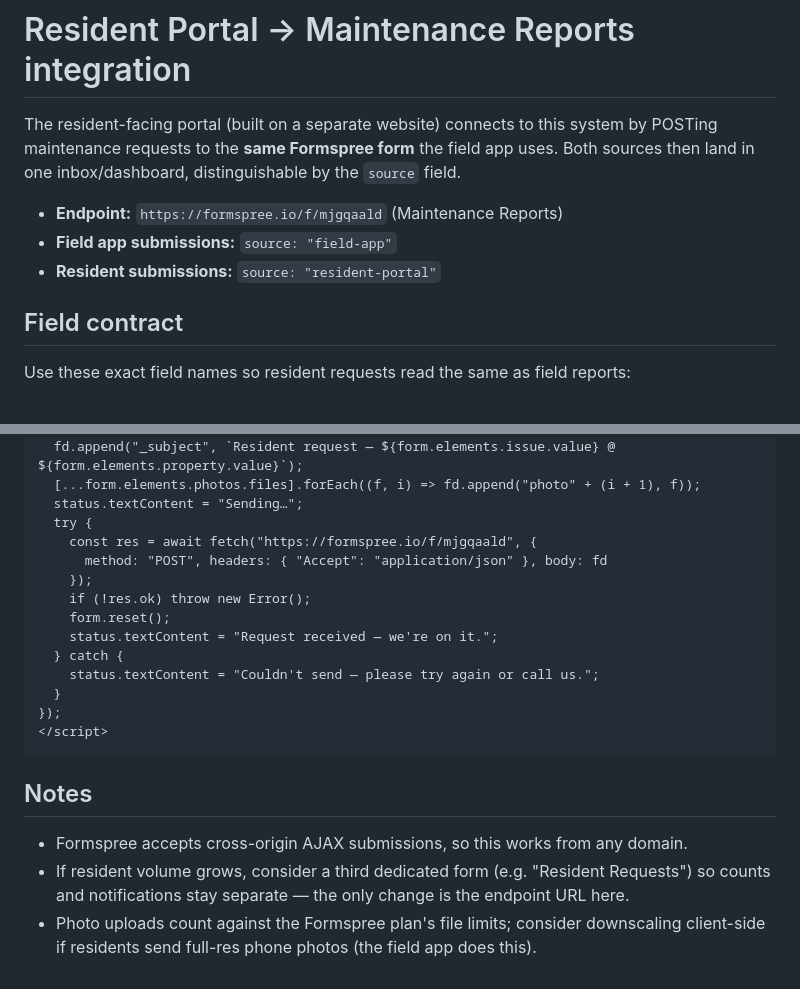
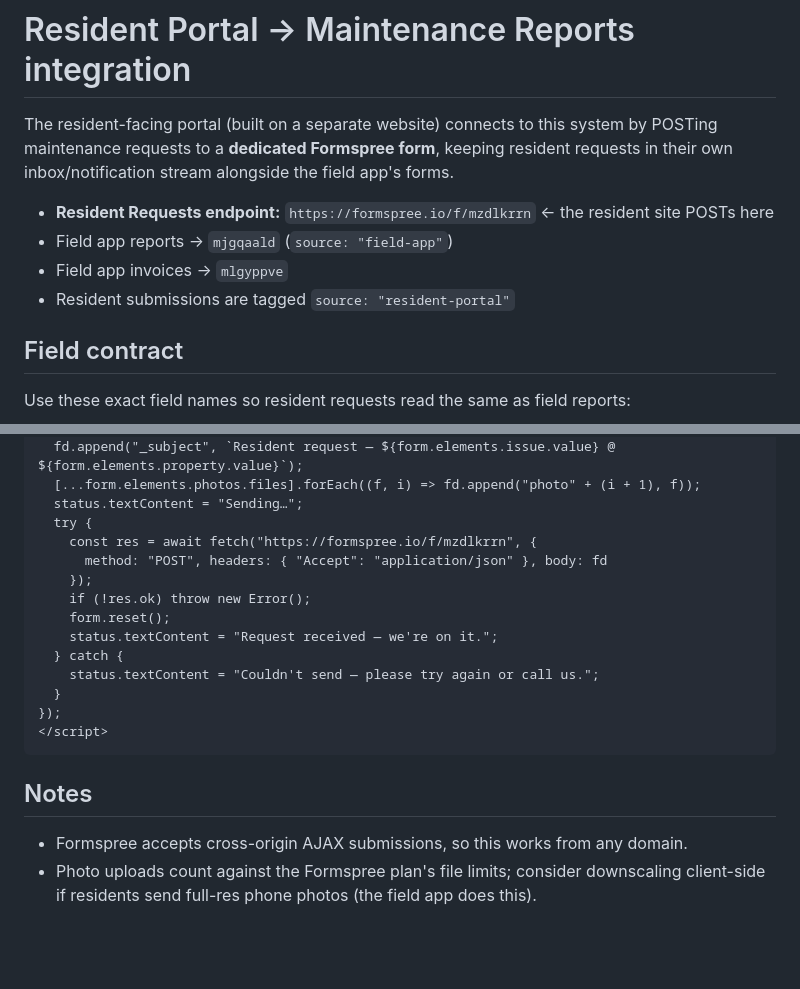
Before and after one commit to eliots92/JoeCantino, a Markdown page: resident-portal-integration.md, 2 parts joined by grey strips. Rendered like a GitHub page; blank space fills up the shorter version.

Commit message:
Point resident snippet at the dedicated Resident Requests form (mzdlkrrn)
Co-Authored-By: Claude Fable 5 <noreply@anthropic.com>
Claude-Session: https://claude.ai/code/session_01WevTbvrTwRL229qDCSgiSh

```diff
--- a/resident-portal-integration.md
+++ b/resident-portal-integration.md
@@ -1,12 +1,13 @@
 # Resident Portal → Maintenance Reports integration
 
 The resident-facing portal (built on a separate website) connects to this system by
-POSTing maintenance requests to the **same Formspree form** the field app uses. Both
-sources then land in one inbox/dashboard, distinguishable by the `source` field.
+POSTing maintenance requests to a **dedicated Formspree form**, keeping resident
+requests in their own inbox/notification stream alongside the field app's forms.
 
-- **Endpoint:** `https://formspree.io/f/mjgqaald` (Maintenance Reports)
-- **Field app submissions:** `source: "field-app"`
-- **Resident submissions:** `source: "resident-portal"`
+- **Resident Requests endpoint:** `https://formspree.io/f/mzdlkrrn` ← the resident site POSTs here
+- Field app reports → `mjgqaald` (`source: "field-app"`)
+- Field app invoices → `mlgyppve`
+- Resident submissions are tagged `source: "resident-portal"`
 
 ## Field contract
 
@@ -82,7 +83,7 @@ document.getElementById("maint-form").addEventListener("submit", async (e) => {
   [...form.elements.photos.files].forEach((f, i) => fd.append("photo" + (i + 1), f));
   status.textContent = "Sending…";
   try {
-    const res = await fetch("https://formspree.io/f/mjgqaald", {
+    const res = await fetch("https://formspree.io/f/mzdlkrrn", {
       method: "POST", headers: { "Accept": "application/json" }, body: fd
     });
     if (!res.ok) throw new Error();
@@ -98,7 +99,5 @@ document.getElementById("maint-form").addEventListener("submit", async (e) => {
 ## Notes
 
 - Formspree accepts cross-origin AJAX submissions, so this works from any domain.
-- If resident volume grows, consider a third dedicated form (e.g. "Resident Requests")
-  so counts and notifications stay separate — the only change is the endpoint URL here.
 - Photo uploads count against the Formspree plan's file limits; consider downscaling
   client-side if residents send full-res phone photos (the field app does this).
```
